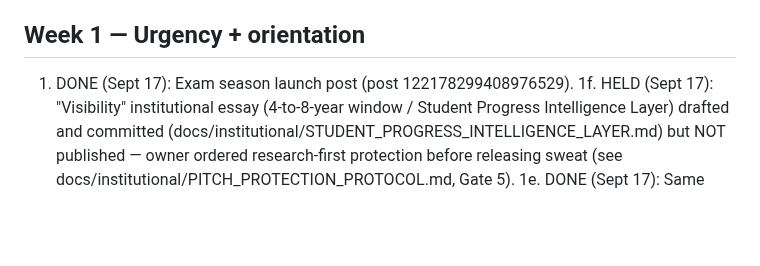
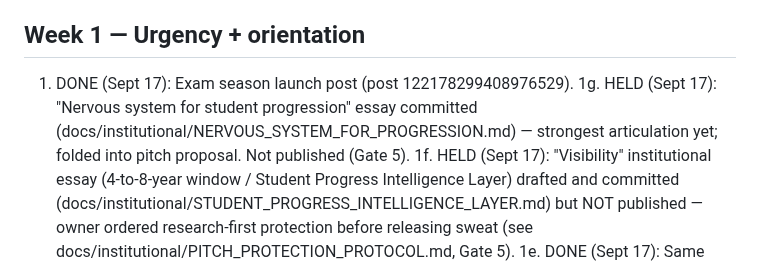
Before and after one commit to carbonactual/noun-student-bot, a Markdown page: docs/EXAM_SEASON_CONTENT_PLAN.md, the part around the change. GitHub-like rendering; blank space fills up the shorter version.

Commit message:
content: log nervous-system essay as HELD (Gate 5)

```diff
--- a/docs/EXAM_SEASON_CONTENT_PLAN.md
+++ b/docs/EXAM_SEASON_CONTENT_PLAN.md
@@ -15,6 +15,9 @@ posts just demonstrate it in passing or skip it. Show, don't repeat.
 
 ## Week 1 — Urgency + orientation
 1. DONE (Sept 17): Exam season launch post (post 122178299408976529).
+1g. HELD (Sept 17): "Nervous system for student progression" essay committed
+(docs/institutional/NERVOUS_SYSTEM_FOR_PROGRESSION.md) — strongest articulation
+yet; folded into pitch proposal. Not published (Gate 5).
 1f. HELD (Sept 17): "Visibility" institutional essay (4-to-8-year window /
 Student Progress Intelligence Layer) drafted and committed
 (docs/institutional/STUDENT_PROGRESS_INTELLIGENCE_LAYER.md) but NOT published
```
